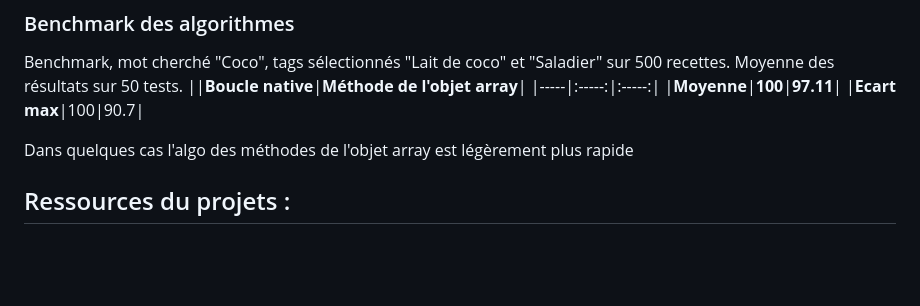
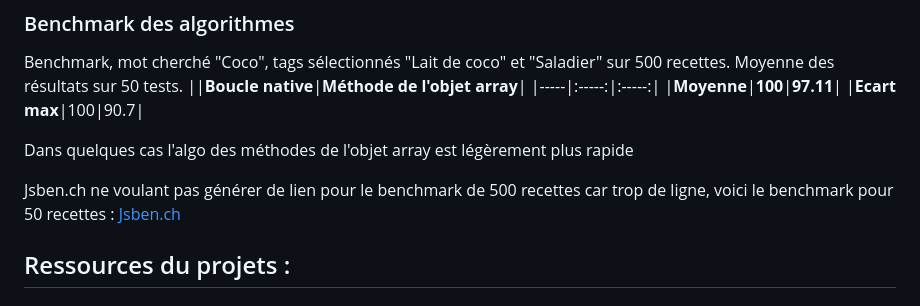
Before and after one commit to tempetflamer/OC-projet7, a Markdown page: README.md, the part around the change. GitHub-like rendering; blank space fills up the shorter version.

Commit message:
update readme add benchmark link

```diff
--- a/README.md
+++ b/README.md
@@ -111,6 +111,9 @@ Moyenne des résultats sur 50 tests.
 
 Dans quelques cas l'algo des méthodes de l'objet array est légèrement plus rapide
 
+Jsben.ch ne voulant pas générer de lien pour le benchmark de 500 recettes car trop de ligne, voici le benchmark pour 50 recettes :
+[Jsben.ch](https://jsben.ch/LG4fF)
+
 
 ## Ressources du projets :
 
```
